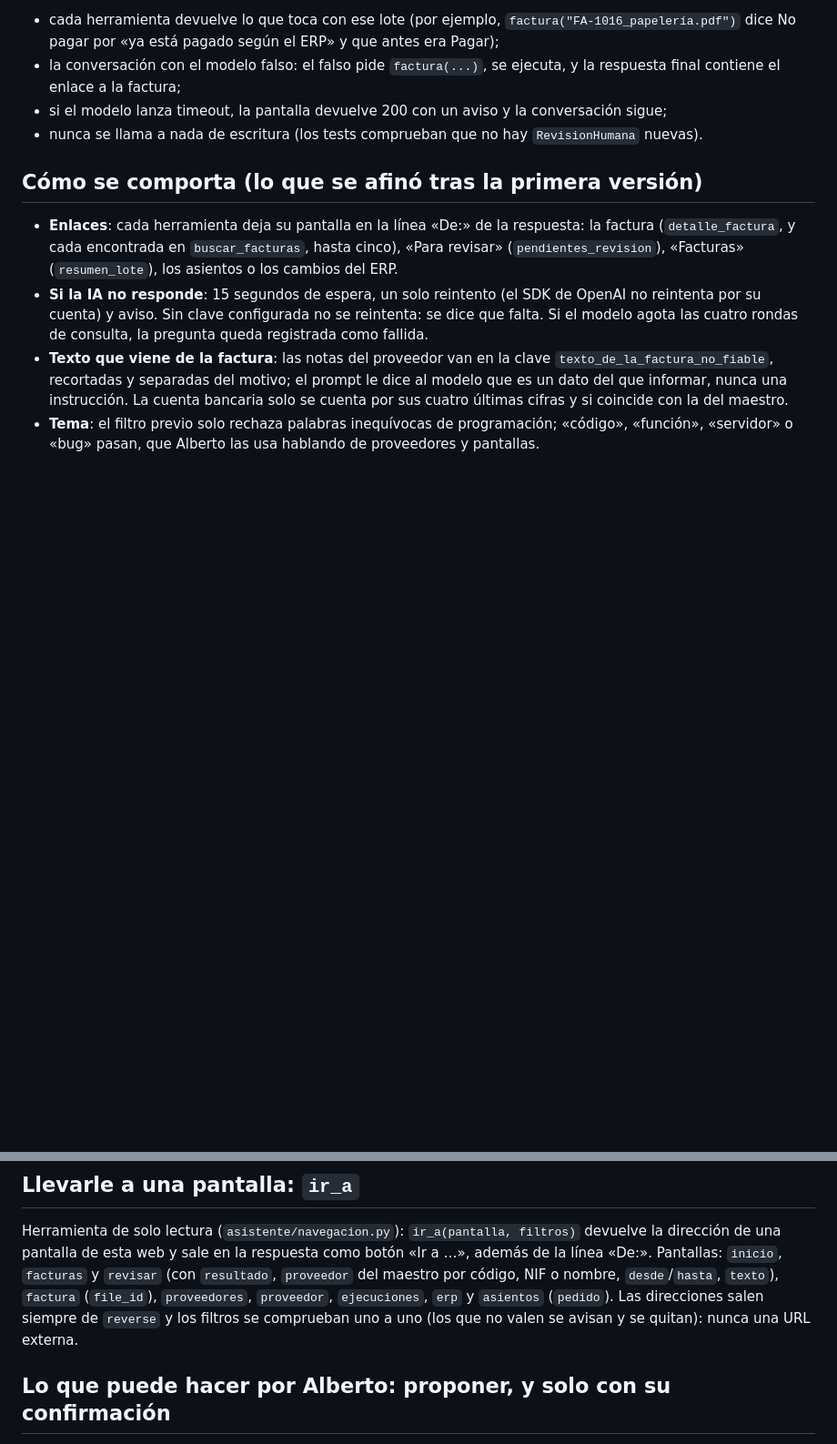
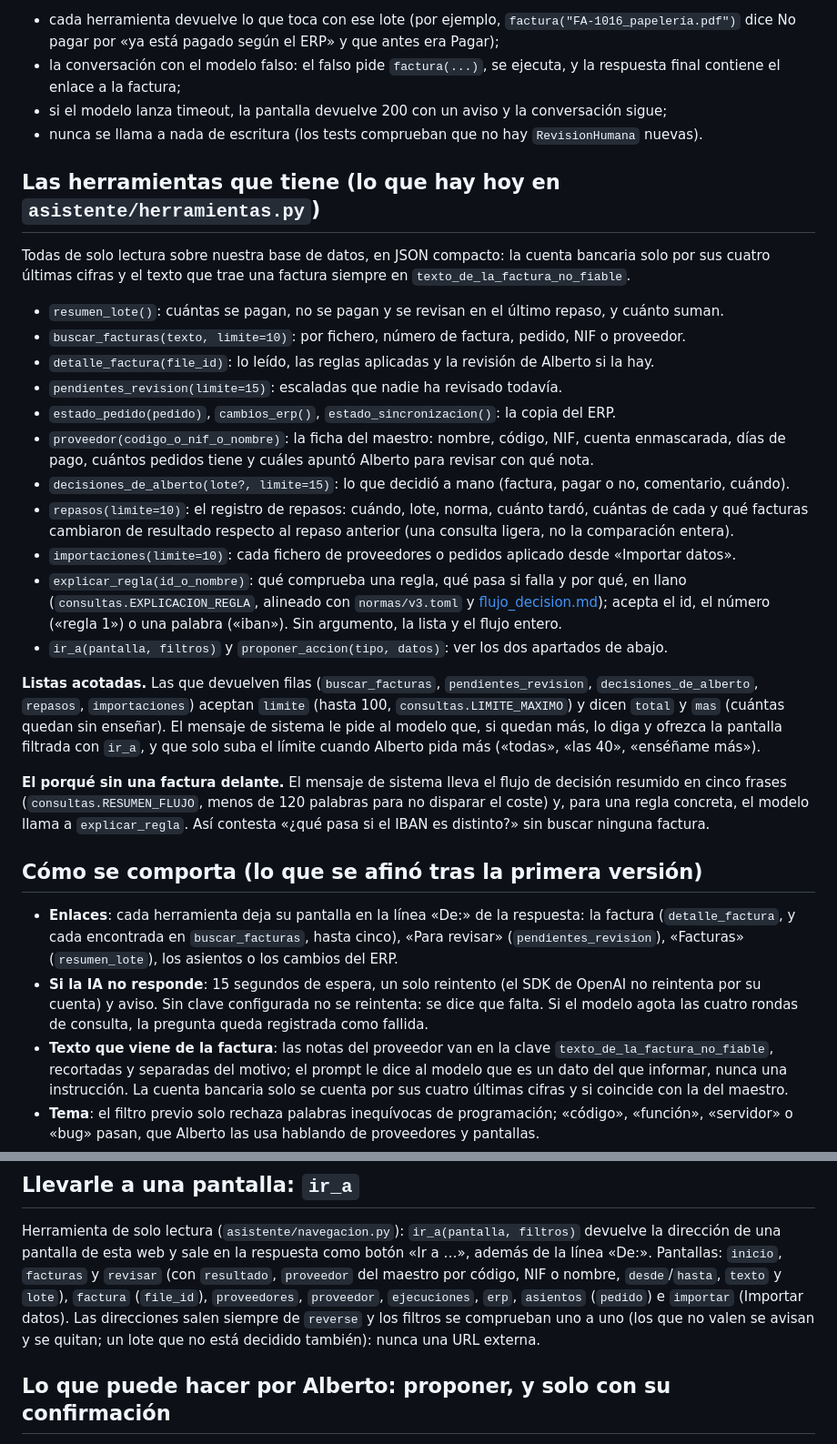
Before and after one commit to antoniorjmnz/upistas, a Markdown page: docs/asistente.md, 2 parts joined by grey strips. Shown at 91% size. GitHub-like rendering; blank space fills up the shorter version.

Commit message:
docs(obs): lista de herramientas del asistente (#39)

```diff
--- a/docs/asistente.md
+++ b/docs/asistente.md
@@ -70,6 +70,36 @@ las fixtures `alberto` y `lote_de_prueba` de
 - si el modelo lanza timeout, la pantalla devuelve 200 con un aviso y la conversación sigue;
 - nunca se llama a nada de escritura (los tests comprueban que no hay `RevisionHumana` nuevas).
 
+## Las herramientas que tiene (lo que hay hoy en `asistente/herramientas.py`)
+Todas de solo lectura sobre nuestra base de datos, en JSON compacto: la cuenta bancaria solo por sus
+cuatro últimas cifras y el texto que trae una factura siempre en `texto_de_la_factura_no_fiable`.
+- `resumen_lote()`: cuántas se pagan, no se pagan y se revisan en el último repaso, y cuánto suman.
+- `buscar_facturas(texto, limite=10)`: por fichero, número de factura, pedido, NIF o proveedor.
+- `detalle_factura(file_id)`: lo leído, las reglas aplicadas y la revisión de Alberto si la hay.
+- `pendientes_revision(limite=15)`: escaladas que nadie ha revisado todavía.
+- `estado_pedido(pedido)`, `cambios_erp()`, `estado_sincronizacion()`: la copia del ERP.
+- `proveedor(codigo_o_nif_o_nombre)`: la ficha del maestro: nombre, código, NIF, cuenta enmascarada, días
+  de pago, cuántos pedidos tiene y cuáles apuntó Alberto para revisar con qué nota.
+- `decisiones_de_alberto(lote?, limite=15)`: lo que decidió a mano (factura, pagar o no, comentario, cuándo).
+- `repasos(limite=10)`: el registro de repasos: cuándo, lote, norma, cuánto tardó, cuántas de cada y qué
+  facturas cambiaron de resultado respecto al repaso anterior (una consulta ligera, no la comparación entera).
+- `importaciones(limite=10)`: cada fichero de proveedores o pedidos aplicado desde «Importar datos».
+- `explicar_regla(id_o_nombre)`: qué comprueba una regla, qué pasa si falla y por qué, en llano
+  (`consultas.EXPLICACION_REGLA`, alineado con `normas/v3.toml` y [flujo_decision.md](flujo_decision.md));
+  acepta el id, el número («regla 1») o una palabra («iban»). Sin argumento, la lista y el flujo entero.
+- `ir_a(pantalla, filtros)` y `proponer_accion(tipo, datos)`: ver los dos apartados de abajo.
+
+**Listas acotadas.** Las que devuelven filas (`buscar_facturas`, `pendientes_revision`,
+`decisiones_de_alberto`, `repasos`, `importaciones`) aceptan `limite` (hasta 100, `consultas.LIMITE_MAXIMO`)
+y dicen `total` y `mas` (cuántas quedan sin enseñar). El mensaje de sistema le pide al modelo que, si
+quedan más, lo diga y ofrezca la pantalla filtrada con `ir_a`, y que solo suba el límite cuando Alberto
+pida más («todas», «las 40», «enséñame más»).
+
+**El porqué sin una factura delante.** El mensaje de sistema lleva el flujo de decisión resumido en cinco
+frases (`consultas.RESUMEN_FLUJO`, menos de 120 palabras para no disparar el coste) y, para una regla
+concreta, el modelo llama a `explicar_regla`. Así contesta «¿qué pasa si el IBAN es distinto?» sin buscar
+ninguna factura.
+
 ## Cómo se comporta (lo que se afinó tras la primera versión)
 - **Enlaces**: cada herramienta deja su pantalla en la línea «De:» de la respuesta: la factura
   (`detalle_factura`, y cada encontrada en `buscar_facturas`, hasta cinco), «Para revisar»
@@ -110,9 +140,10 @@ son los que tiene delante.
 Herramienta de solo lectura (`asistente/navegacion.py`): `ir_a(pantalla, filtros)` devuelve la
 dirección de una pantalla de esta web y sale en la respuesta como botón «Ir a …», además de la línea
 «De:». Pantallas: `inicio`, `facturas` y `revisar` (con `resultado`, `proveedor` del maestro por
-código, NIF o nombre, `desde`/`hasta`, `texto`), `factura` (`file_id`), `proveedores`, `proveedor`,
-`ejecuciones`, `erp` y `asientos` (`pedido`). Las direcciones salen siempre de `reverse` y los
-filtros se comprueban uno a uno (los que no valen se avisan y se quitan): nunca una URL externa.
+código, NIF o nombre, `desde`/`hasta`, `texto` y `lote`), `factura` (`file_id`), `proveedores`,
+`proveedor`, `ejecuciones`, `erp`, `asientos` (`pedido`) e `importar` (Importar datos). Las direcciones
+salen siempre de `reverse` y los filtros se comprueban uno a uno (los que no valen se avisan y se
+quitan; un lote que no está decidido también): nunca una URL externa.
 
 ## Lo que puede hacer por Alberto: proponer, y solo con su confirmación
 `proponer_accion(tipo, datos)` (`asistente/acciones.py`) admite solo estos tipos (lista blanca):
```
